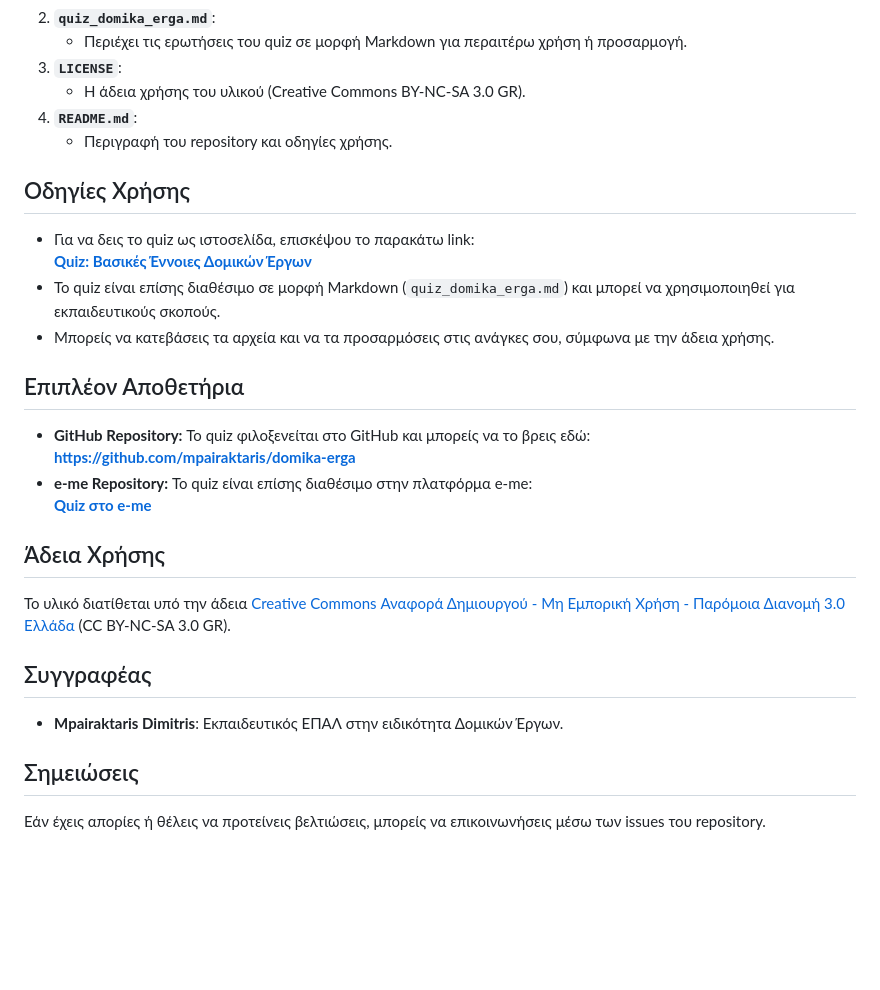
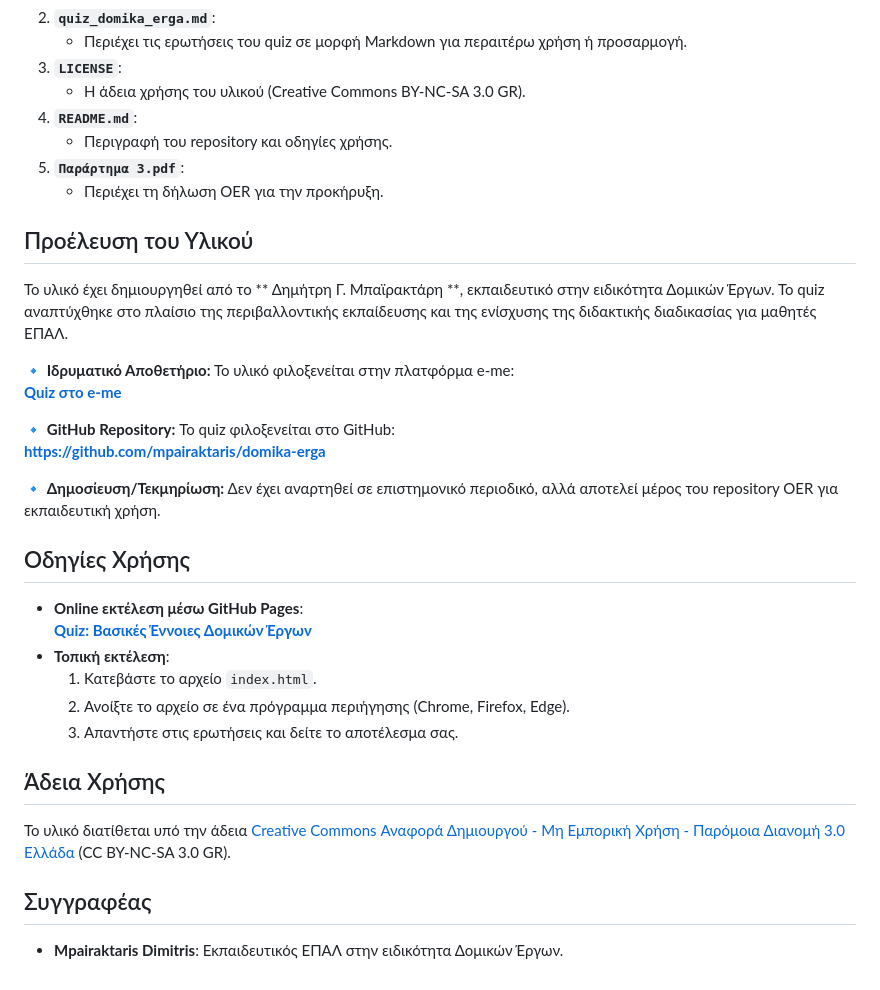
Before and after one commit to Mpairaktaris/domika-erga, a Markdown page: README.md, the part around the change. Drawn GitHub-style; blank space fills up the shorter version.

```diff
--- a/README.md
+++ b/README.md
@@ -13,24 +13,30 @@
    - Η άδεια χρήσης του υλικού (Creative Commons BY-NC-SA 3.0 GR).
 4. **`README.md`**:
    - Περιγραφή του repository και οδηγίες χρήσης.
+5. **`Παράρτημα 3.pdf`**:
+   - Περιέχει τη δήλωση OER για την προκήρυξη.
+
+## Προέλευση του Υλικού
+Το υλικό έχει δημιουργηθεί από το ** Δημήτρη Γ. Μπαϊρακτάρη **, εκπαιδευτικό στην ειδικότητα Δομικών Έργων. Το quiz αναπτύχθηκε στο πλαίσιο της περιβαλλοντικής εκπαίδευσης και της ενίσχυσης της διδακτικής διαδικασίας για μαθητές ΕΠΑΛ.
+
+🔹 **Ιδρυματικό Αποθετήριο:** Το υλικό φιλοξενείται στην πλατφόρμα e-me:
+  **[Quiz στο e-me](https://files.e-me.edu.gr/s/EHKSf3jxr7aWQr6)**
+
+🔹 **GitHub Repository:** Το quiz φιλοξενείται στο GitHub:
+  **[https://github.com/mpairaktaris/domika-erga](https://github.com/mpairaktaris/domika-erga)**
+
+🔹 **Δημοσίευση/Τεκμηρίωση:** Δεν έχει αναρτηθεί σε επιστημονικό περιοδικό, αλλά αποτελεί μέρος του repository OER για εκπαιδευτική χρήση.
 
 ## Οδηγίες Χρήσης
-- Για να δεις το quiz ως ιστοσελίδα, επισκέψου το παρακάτω link:
+- **Online εκτέλεση μέσω GitHub Pages**:
   **[Quiz: Βασικές Έννοιες Δομικών Έργων](https://mpairaktaris.github.io/domika-erga)**
-- Το quiz είναι επίσης διαθέσιμο σε μορφή Markdown (`quiz_domika_erga.md`) και μπορεί να χρησιμοποιηθεί για εκπαιδευτικούς σκοπούς.
-- Μπορείς να κατεβάσεις τα αρχεία και να τα προσαρμόσεις στις ανάγκες σου, σύμφωνα με την άδεια χρήσης.
-
-## Επιπλέον Αποθετήρια
-- **GitHub Repository:** Το quiz φιλοξενείται στο GitHub και μπορείς να το βρεις εδώ:
-  **[https://github.com/mpairaktaris/domika-erga](https://github.com/mpairaktaris/domika-erga)**
-- **e-me Repository:** Το quiz είναι επίσης διαθέσιμο στην πλατφόρμα e-me:
- **[Quiz στο e-me](https://files.e-me.edu.gr/s/8KBkX6gzEG8FsyK)**
+- **Τοπική εκτέλεση**:
+  1. Κατεβάστε το αρχείο `index.html`.
+  2. Ανοίξτε το αρχείο σε ένα πρόγραμμα περιήγησης (Chrome, Firefox, Edge).
+  3. Απαντήστε στις ερωτήσεις και δείτε το αποτέλεσμα σας.
 
 ## Άδεια Χρήσης
 Το υλικό διατίθεται υπό την άδεια [Creative Commons Αναφορά Δημιουργού - Μη Εμπορική Χρήση - Παρόμοια Διανομή 3.0 Ελλάδα](https://creativecommons.org/licenses/by-nc-sa/3.0/gr/) (CC BY-NC-SA 3.0 GR).
 
 ## Συγγραφέας
 - **Μpairaktaris Dimitris**: Εκπαιδευτικός ΕΠΑΛ στην ειδικότητα Δομικών Έργων.
-
-## Σημειώσεις
-Εάν έχεις απορίες ή θέλεις να προτείνεις βελτιώσεις, μπορείς να επικοινωνήσεις μέσω των issues του repository.
```
